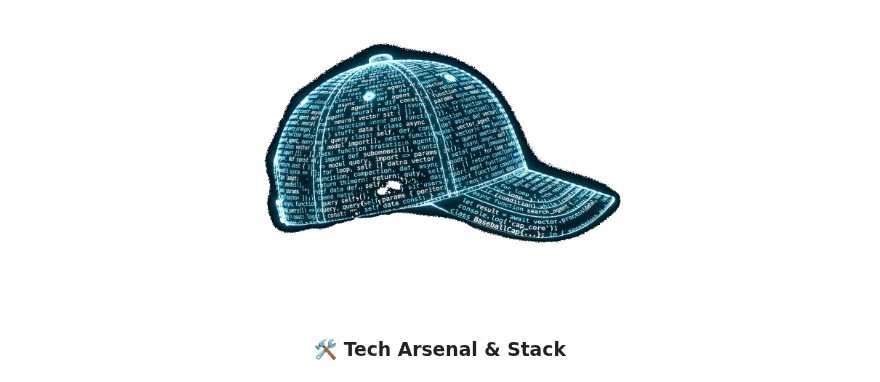
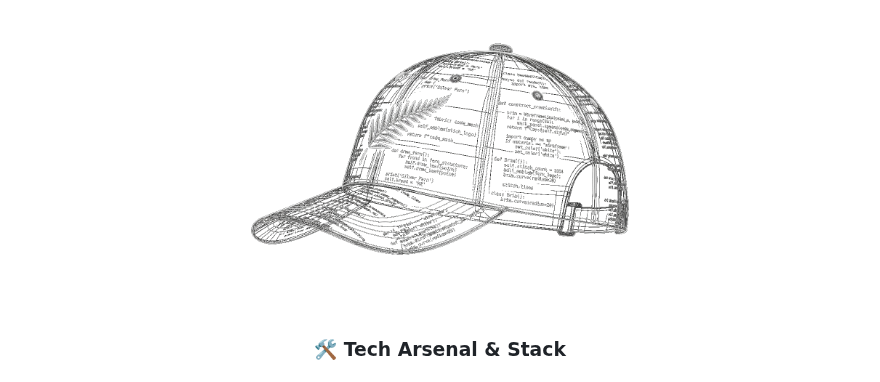
Before and after one commit to Tharun8994/Tharun8994, a Markdown page: README.md, the part around the change. Rendered like a GitHub page; pictures changed too: code_cap.png (deleted), fern_cap.png (added).

Commit message:
feat: white wireframe code cap with silver fern, facing left, transparent bg

```diff
--- a/README.md
+++ b/README.md
@@ -1,6 +1,6 @@
 <div align="center">
 
-<img src="./code_cap.png" width="500" alt="Code Cap" />
+<img src="./fern_cap.png" width="500" alt="Code Cap" />
 
 <br/>
 <br/>
```
